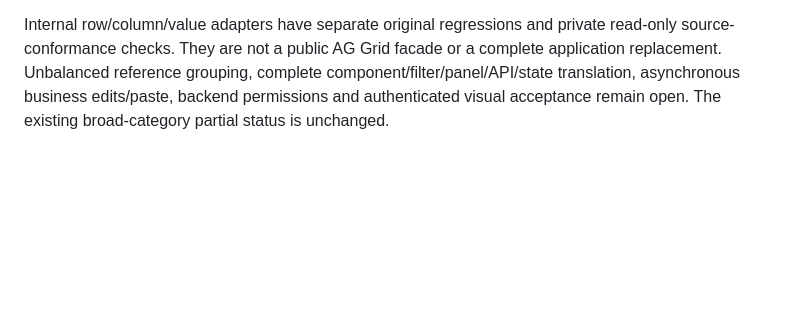
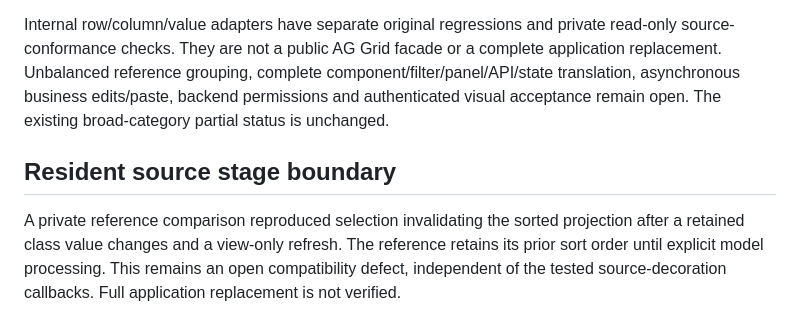
Before and after one commit to mr-rafiq/opengrid, a Markdown page: docs/GAP_INVENTORY.md, the part around the change. GitHub-like rendering; blank space fills up the shorter version.

Commit message:
docs: record measured resident sort-stage boundary

```diff
--- a/docs/GAP_INVENTORY.md
+++ b/docs/GAP_INVENTORY.md
@@ -101,3 +101,7 @@ Native custom editors now accept typed drafts without class coercion, and a [cli
 Native string grouping keys preserve original class-valued reads; generated-group callbacks and explicit blank comparators use real hierarchy metadata. Frozen source/filtered/sorted forests remain independent of the rendered page. The original class-grouping demo exercises filtering, totals and keyboard cell focus in both color modes. See [domain grouping callbacks](GROUP_CALLBACKS.md).
 
 Internal row/column/value adapters have separate original regressions and private read-only source-conformance checks. They are not a public AG Grid facade or a complete application replacement. Unbalanced reference grouping, complete component/filter/panel/API/state translation, asynchronous business edits/paste, backend permissions and authenticated visual acceptance remain open. The existing broad-category partial status is unchanged.
+
+## Resident source stage boundary
+
+A private reference comparison reproduced selection invalidating the sorted projection after a retained class value changes and a view-only refresh. The reference retains its prior sort order until explicit model processing. This remains an open compatibility defect, independent of the tested source-decoration callbacks. Full application replacement is not verified.
```
Also changed, not shown: docs/LEGACY_REACT_BRIDGE.md (+2 -0 lines).
